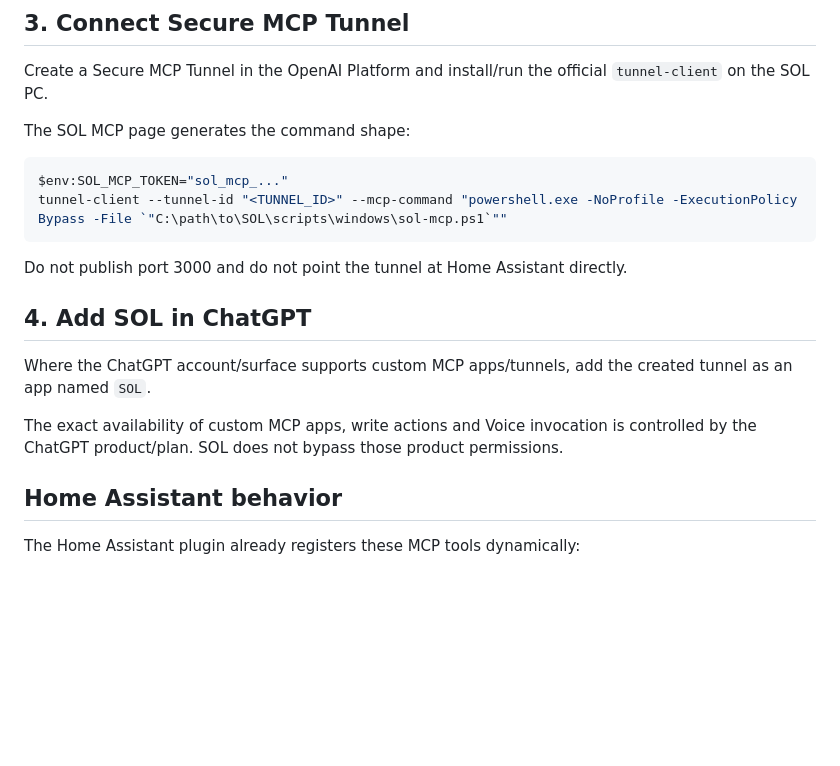
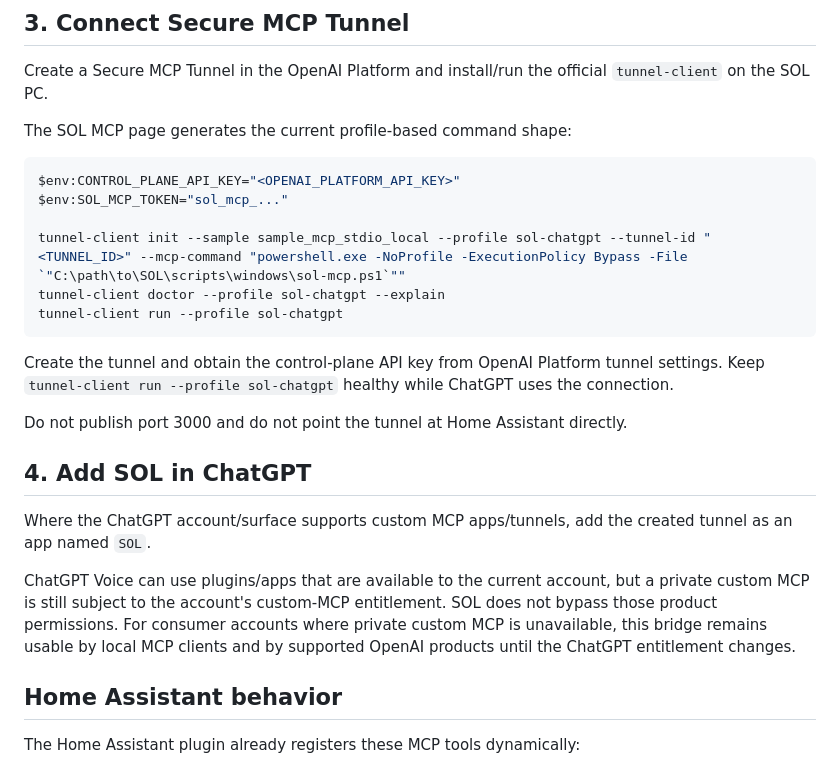
Before and after one commit to diegocesaretti/SOL, a Markdown page: docs/CHATGPT.md, the part around the change. GitHub-like rendering; blank space fills up the shorter version.

Commit message:
docs: align Secure MCP Tunnel setup with current CLI

````diff
--- a/docs/CHATGPT.md
+++ b/docs/CHATGPT.md
@@ -64,12 +64,18 @@ The launcher also accepts `SOL_MCP_TOKEN_FILE`. Legacy `NEXO_MCP_TOKEN*` variabl
 
 Create a Secure MCP Tunnel in the OpenAI Platform and install/run the official `tunnel-client` on the SOL PC.
 
-The SOL MCP page generates the command shape:
+The SOL MCP page generates the current profile-based command shape:
 
 ```powershell
+$env:CONTROL_PLANE_API_KEY="<OPENAI_PLATFORM_API_KEY>"
 $env:SOL_MCP_TOKEN="sol_mcp_..."
-tunnel-client --tunnel-id "<TUNNEL_ID>" --mcp-command "powershell.exe -NoProfile -ExecutionPolicy Bypass -File `"C:\path\to\SOL\scripts\windows\sol-mcp.ps1`""
+
+tunnel-client init --sample sample_mcp_stdio_local --profile sol-chatgpt --tunnel-id "<TUNNEL_ID>" --mcp-command "powershell.exe -NoProfile -ExecutionPolicy Bypass -File `"C:\path\to\SOL\scripts\windows\sol-mcp.ps1`""
+tunnel-client doctor --profile sol-chatgpt --explain
+tunnel-client run --profile sol-chatgpt
 ```
+
+Create the tunnel and obtain the control-plane API key from OpenAI Platform tunnel settings. Keep `tunnel-client run --profile sol-chatgpt` healthy while ChatGPT uses the connection.
 
 Do not publish port 3000 and do not point the tunnel at Home Assistant directly.
 
@@ -77,7 +83,7 @@ Do not publish port 3000 and do not point the tunnel at Home Assistant directly.
 
 Where the ChatGPT account/surface supports custom MCP apps/tunnels, add the created tunnel as an app named `SOL`.
 
-The exact availability of custom MCP apps, write actions and Voice invocation is controlled by the ChatGPT product/plan. SOL does not bypass those product permissions.
+ChatGPT Voice can use plugins/apps that are available to the current account, but a private custom MCP is still subject to the account's custom-MCP entitlement. SOL does not bypass those product permissions. For consumer accounts where private custom MCP is unavailable, this bridge remains usable by local MCP clients and by supported OpenAI products until the ChatGPT entitlement changes.
 
 ## Home Assistant behavior
 
````
